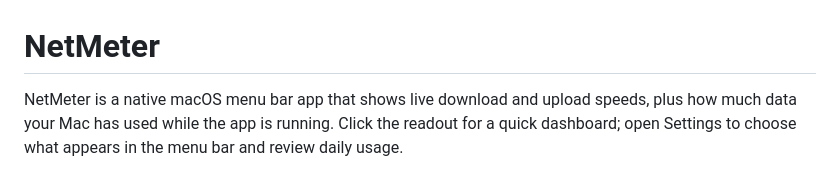
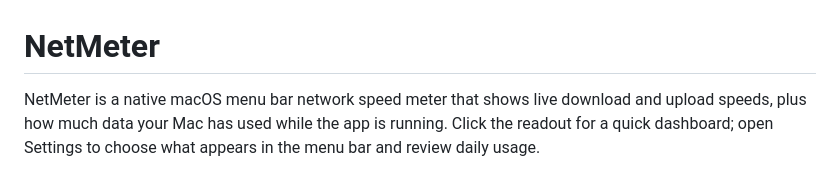
Before and after one commit to Sudhirkumar136/SpeedMeter, a Markdown page: README.md, the part around one of its changes. Rendered like a GitHub page.

```diff
--- a/README.md
+++ b/README.md
@@ -1,4 +1,4 @@
 # NetMeter
 
-NetMeter is a native macOS menu bar app that shows live download and upload speeds, plus how much data your Mac has used while the app is running. Click the readout for a quick dashboard; open Settings to choose what appears in the menu bar and review daily usage.
+NetMeter is a native macOS menu bar network speed meter that shows live download and upload speeds, plus how much data your Mac has used while the app is running. Click the readout for a quick dashboard; open Settings to choose what appears in the menu bar and review daily usage.
 
```
Also changed, not shown: other parts of README.md (+1 -1 lines), docs/favicon.png (added), 3 other files.
